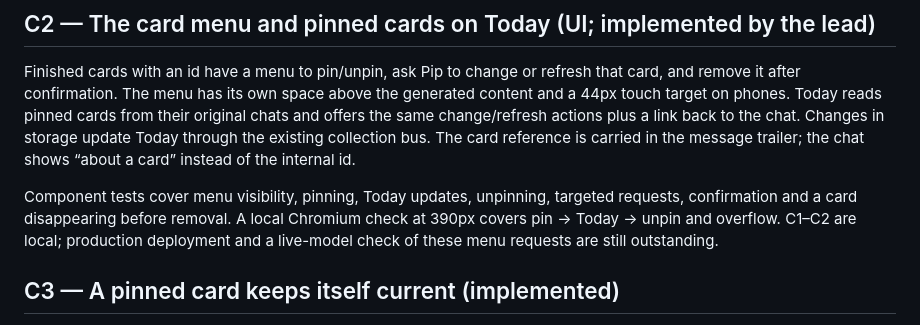
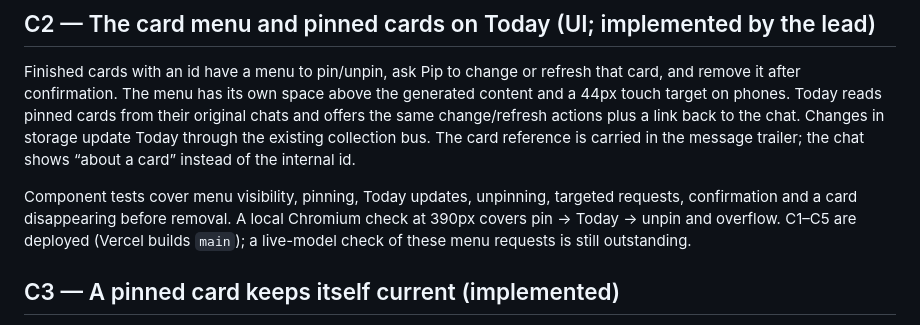
Before and after one commit to alsanatilla/pocket-phone, a Markdown page: docs/agents/cards.md, the part around the change. GitHub-like rendering.

Commit message:
The card plan says the five tasks are deployed

```diff
--- a/docs/agents/cards.md
+++ b/docs/agents/cards.md
@@ -125,7 +125,7 @@ in the message trailer; the chat shows “about a card” instead of the interna
 
 Component tests cover menu visibility, pinning, Today updates, unpinning, targeted requests, confirmation and a
 card disappearing before removal. A local Chromium check at 390px covers pin → Today → unpin and overflow.
-C1–C2 are local; production deployment and a live-model check of these menu requests are still outstanding.
+C1–C5 are deployed (Vercel builds `main`); a live-model check of these menu requests is still outstanding.
 
 ## C3 — A pinned card keeps itself current (implemented)
 
```
